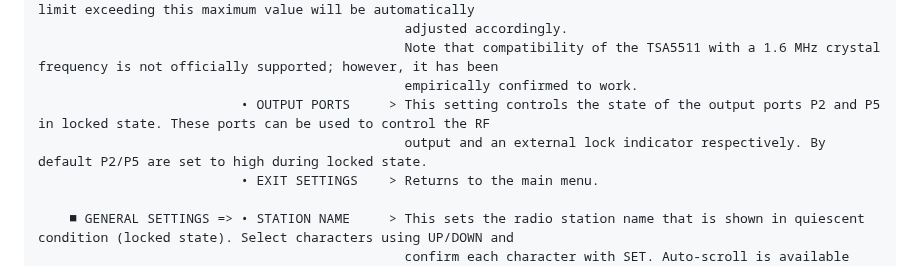
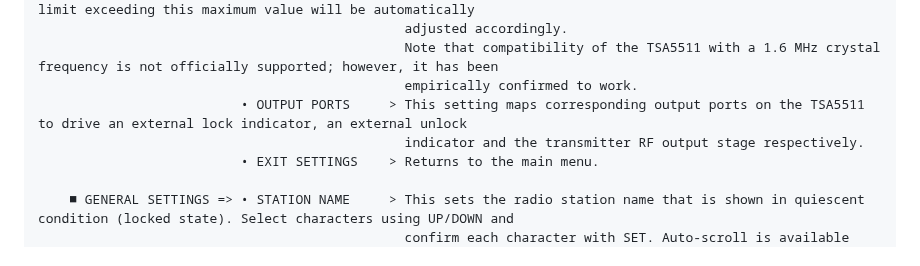
Before and after one commit to SpiderBlocker/TSA5511_PLL_Controller_Arduino, a Markdown page: README.md, the part around the change. Drawn GitHub-style.

Commit message:
Clarify OUTPUT PORTS functionality in README
Updated OUTPUT PORTS section to clarify functionality.

```diff
--- a/README.md
+++ b/README.md
@@ -42,8 +42,8 @@ It features an intuitive menu interface for making various system settings as ex
                                                adjusted accordingly.
                                                Note that compatibility of the TSA5511 with a 1.6 MHz crystal frequency is not officially supported; however, it has been
                                                empirically confirmed to work.
-                          • OUTPUT PORTS     > This setting controls the state of the output ports P2 and P5 in locked state. These ports can be used to control the RF
-                                               output and an external lock indicator respectively. By default P2/P5 are set to high during locked state.
+                          • OUTPUT PORTS     > This setting maps corresponding output ports on the TSA5511 to drive an external lock indicator, an external unlock
+                                               indicator and the transmitter RF output stage respectively.
                           • EXIT SETTINGS    > Returns to the main menu.
 
     ■ GENERAL SETTINGS => • STATION NAME     > This sets the radio station name that is shown in quiescent condition (locked state). Select characters using UP/DOWN and
```
